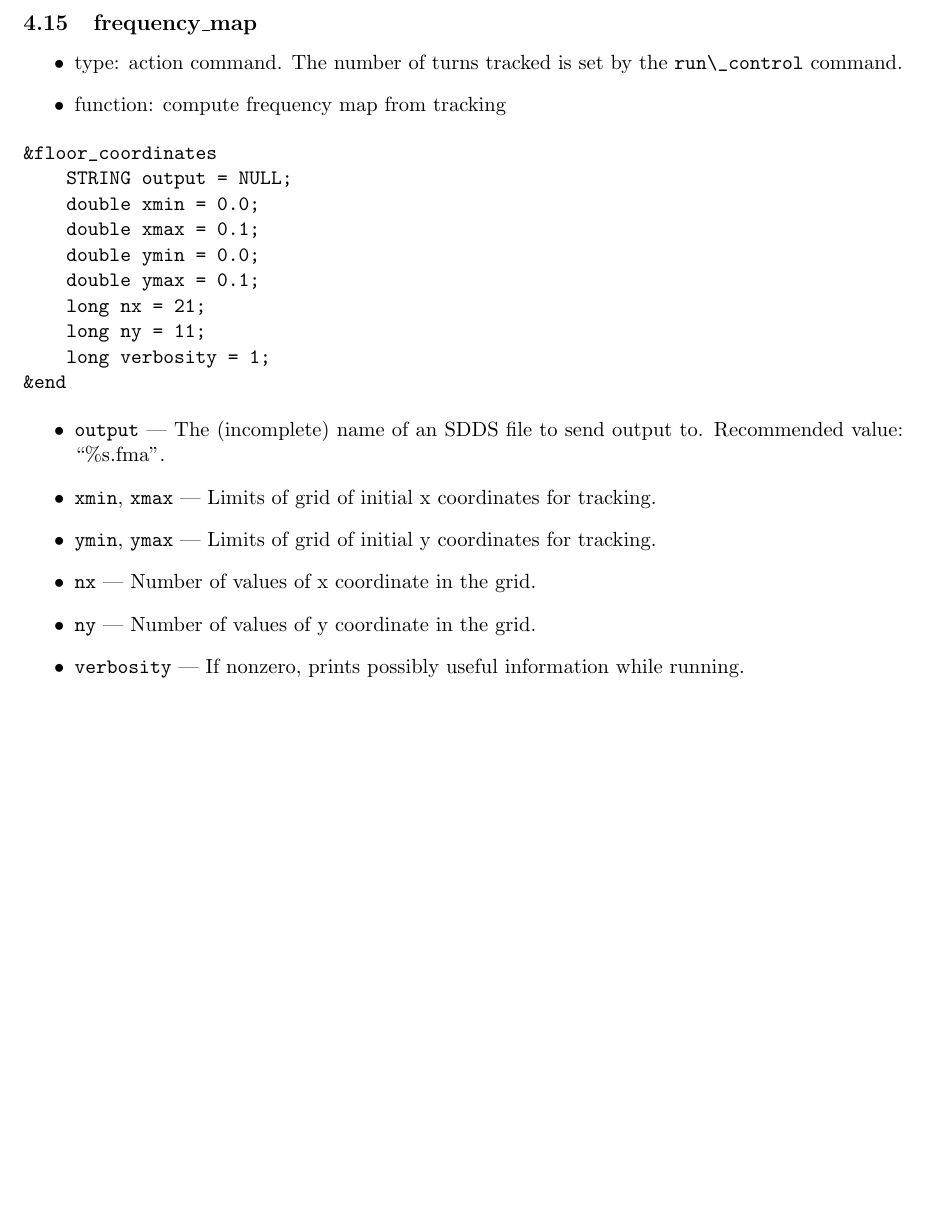
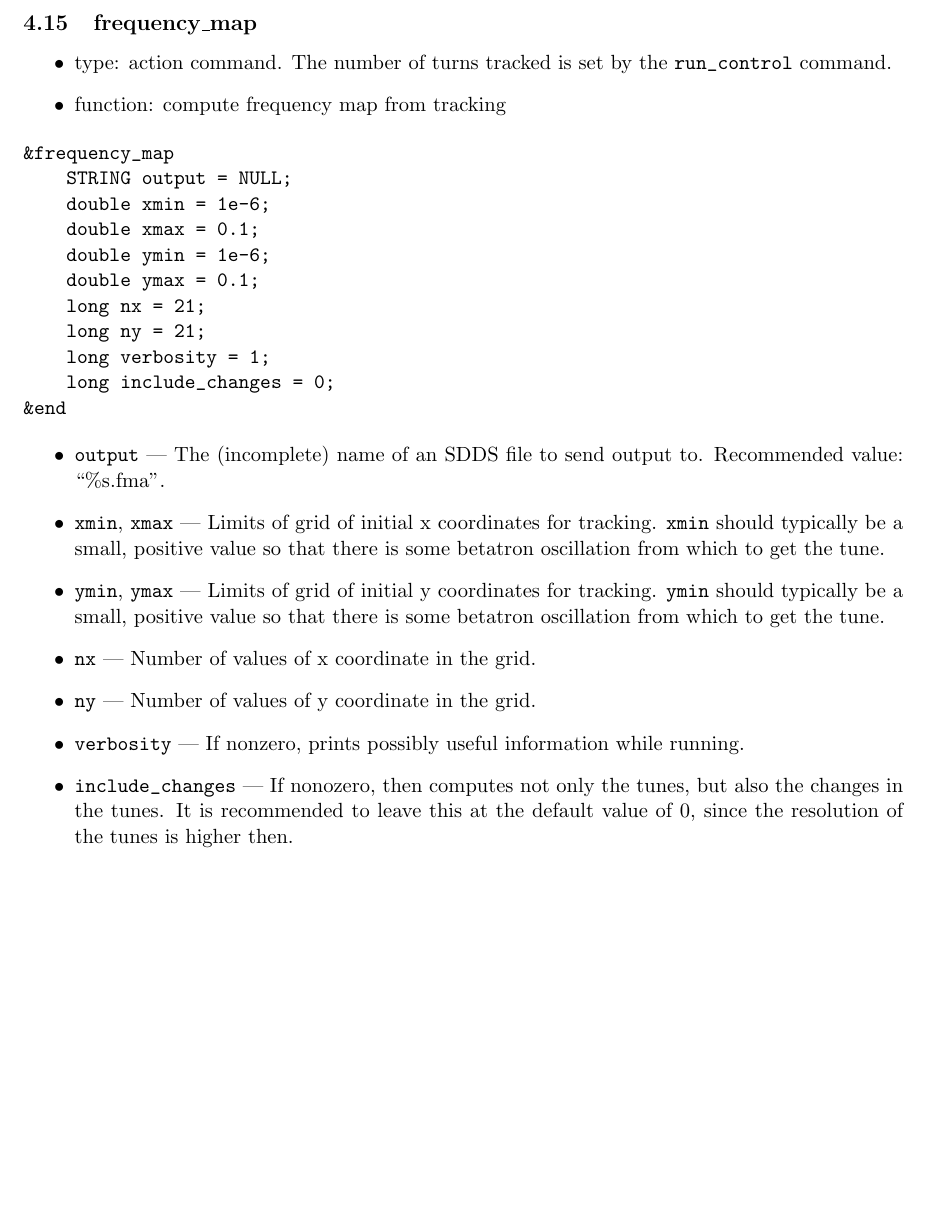
Before and after one commit to nikitakuklev/elegant, a LaTeX document (doc/elegant.tex): part of page 30 of 86, cut so that both start at the same text, the shorter picture padded with empty space. Compiled offline with pdfLaTeX.

Commit message:
Improved  documentation for frequency_map command.
git-svn-id: https://svn.aps.anl.gov/AOP/oag/trunk/apps/src/elegant@10872 c1b61890-85f3-ea29-e4d6-a272fe79f168

```diff
--- a/doc/elegant.tex
+++ b/doc/elegant.tex
@@ -1307,20 +1307,21 @@ end are given.
 
 \begin{itemize}
 \item type: action command.
-        The number of turns tracked is set by the \verb|run\_control| command.
+        The number of turns tracked is set by the \verb|run_control| command.
 \item function: compute frequency map from tracking
 \end{itemize}
 
 \begin{verbatim}
-&floor_coordinates
+&frequency_map
     STRING output = NULL;
-    double xmin = 0.0;
+    double xmin = 1e-6;
     double xmax = 0.1;
-    double ymin = 0.0;
+    double ymin = 1e-6;
     double ymax = 0.1;
     long nx = 21;
-    long ny = 11;
+    long ny = 21;
     long verbosity = 1;
+    long include_changes = 0;
 &end
 \end{verbatim}
 
@@ -1328,10 +1329,17 @@ end are given.
 \item \verb|output| --- The (incomplete) name of an SDDS file to send output to.
  Recommended value: ``\%s.fma''.
 \item \verb|xmin|, \verb|xmax| --- Limits of grid of initial x coordinates for tracking.
+ \verb|xmin| should typically be a small, positive value so that there
+ is some betatron oscillation from which to get the tune.
 \item \verb|ymin|, \verb|ymax| --- Limits of grid of initial y coordinates for tracking.
+ \verb|ymin| should typically be a small, positive value so that there
+ is some betatron oscillation from which to get the tune.
 \item \verb|nx| --- Number of values of x coordinate in the grid.
 \item \verb|ny| --- Number of values of y coordinate in the grid.
 \item \verb|verbosity| --- If nonzero, prints possibly useful information while running.
+\item \verb|include_changes| --- If nonozero, then computes not only the tunes, but also
+        the changes in the tunes.  It is recommended to leave this at the default value of
+        0, since the resolution of the tunes is higher then.
 \end{itemize}
 
 \begin{latexonly}
```
